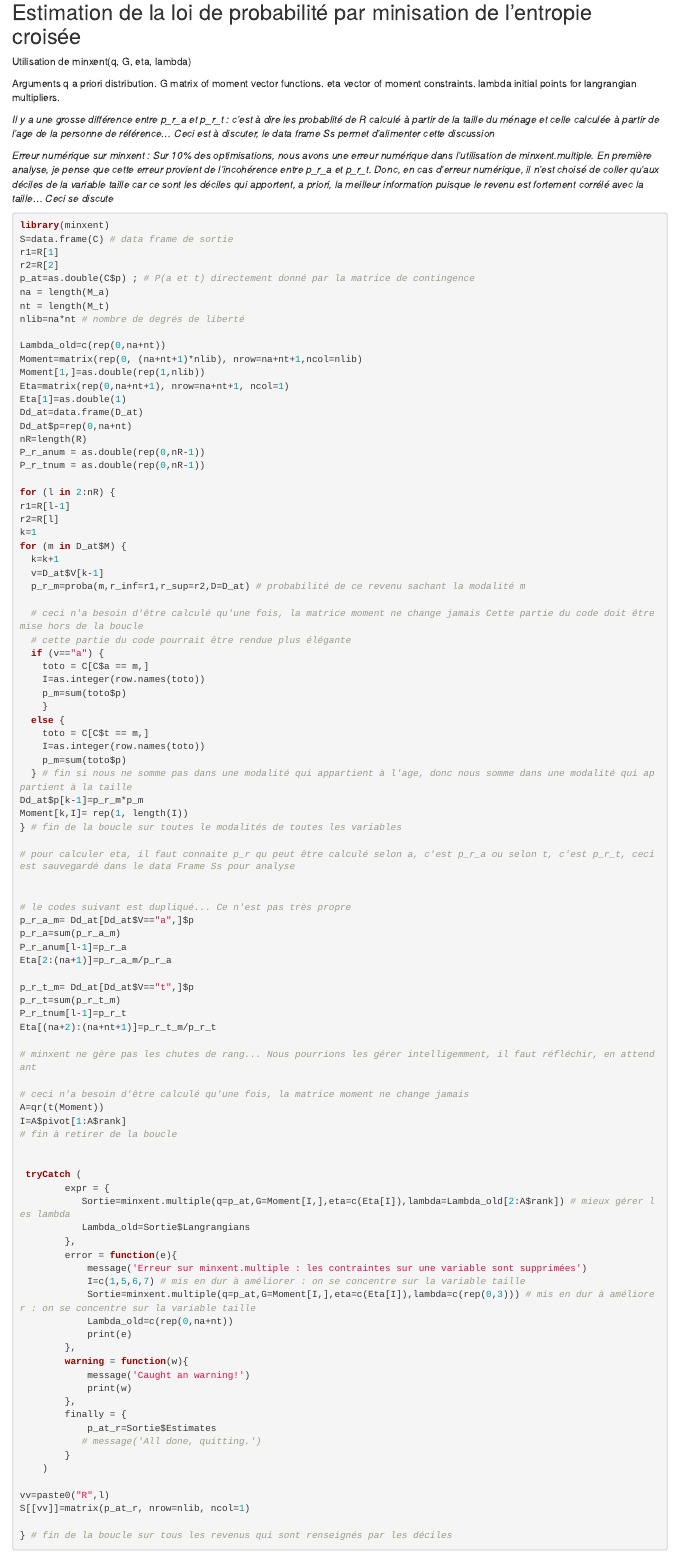
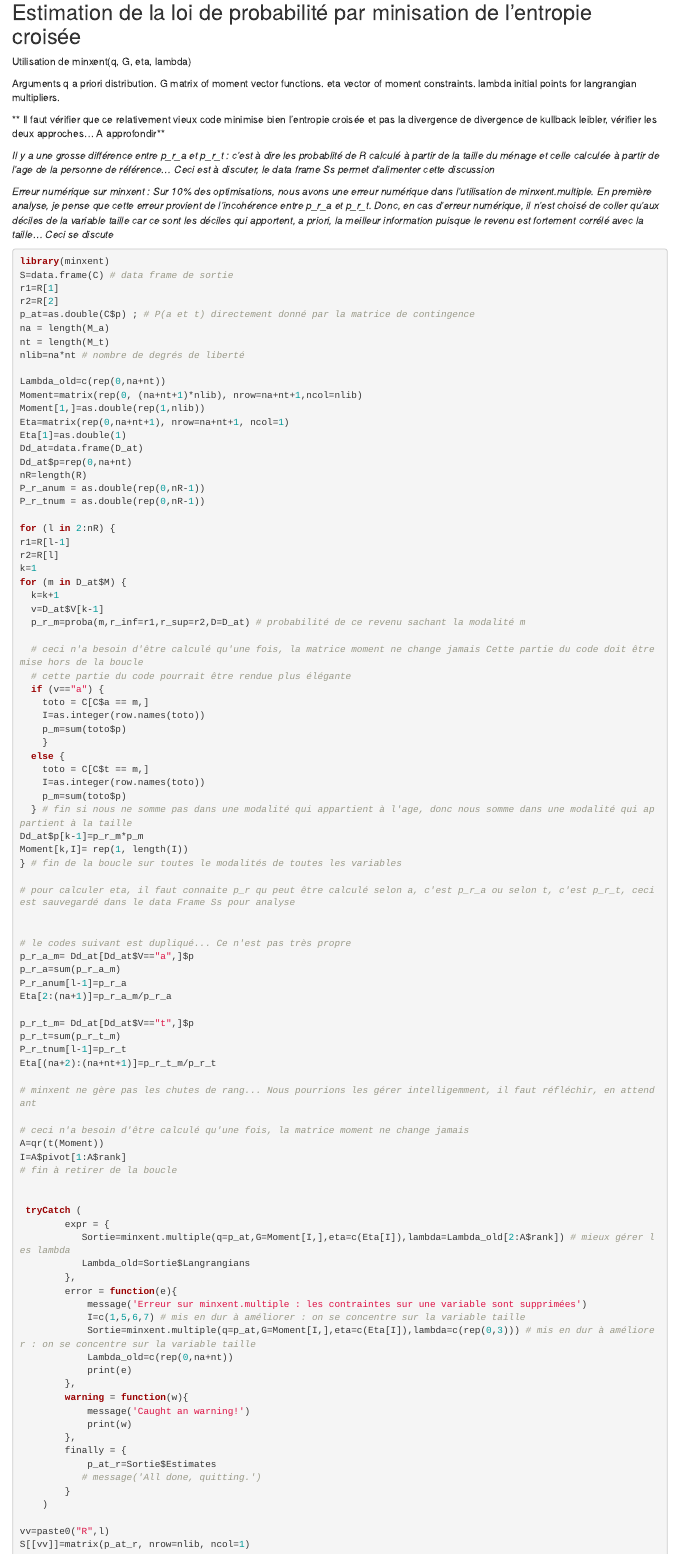
Before and after one commit to PierreOlivierVandanjon/methodology-income-housing, an R Markdown document (methodologie_revenue_menage.Rmd): the page in a window 1100 px wide, from 8920 px down. Rendered offline with R 4.5, knitr and Pandoc, with nearby package versions; some code elsewhere in the file could not run offline.

Commit message:
Ajout d'une remarque
Ajout d'une remarque sur la vérification de l'algorithme d'optimisation

```diff
--- a/methodologie_revenue_menage.Rmd
+++ b/methodologie_revenue_menage.Rmd
@@ -347,6 +347,8 @@ G 	matrix of moment vector functions.
 eta 	vector of moment constraints.
 lambda 	initial points for langrangian multipliers.
 
+** Il faut vérifier que ce relativement vieux code minimise bien l'entropie croisée et pas la divergence de divergence de kullback leibler, vérifier les deux approches... A approfondir**
+
 *Il y a une grosse différence entre p_r_a et p_r_t : c'est à dire les probablité de R calculé à partir de la taille du ménage et celle calculée à partir de l'age de la personne de référence... Ceci est à discuter, le data frame Ss permet d'alimenter cette discussion*
 
 *Erreur numérique sur minxent : Sur 10% des optimisations, nous avons une erreur numérique dans l'utilisation de minxent.multiple.  En première analyse, je pense que cette erreur provient de l'incohérence entre p_r_a et p_r_t. Donc, en cas d'erreur numérique, il n'est choisé de coller qu'aux déciles de la variable taille car ce sont les déciles qui apportent, a priori, la meilleur information puisque le revenu est fortement corrélé avec la taille... Ceci se discute*
```
